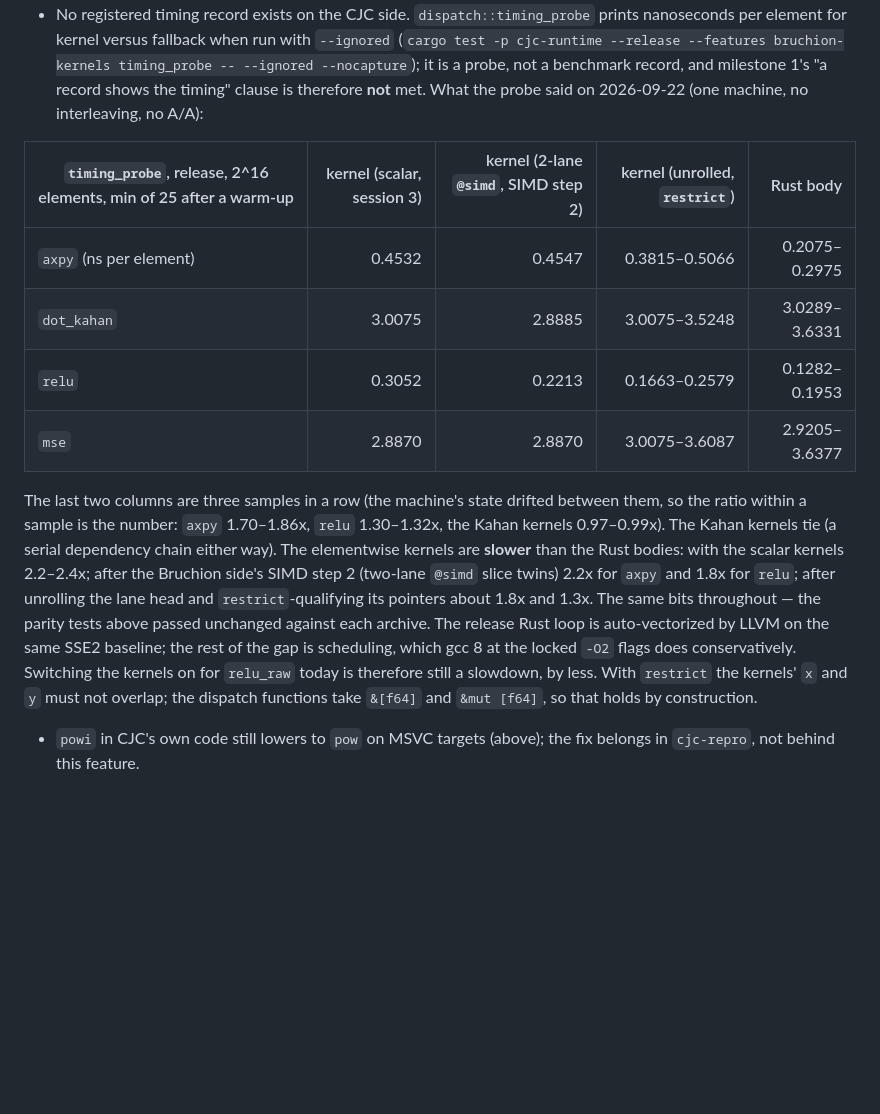
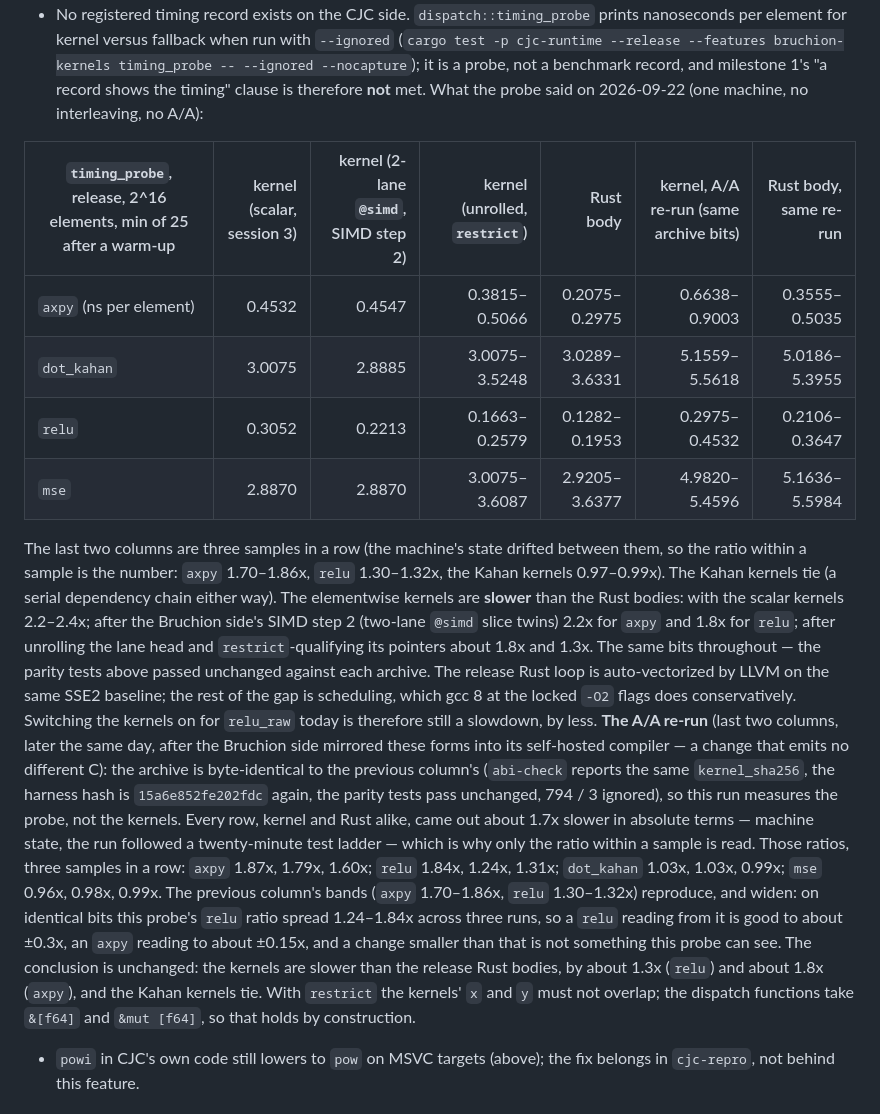
Before and after one commit to AdamEzzat1/CJC, a Markdown page: docs/bruchion-kernels.md, the part around the change. GitHub-like rendering; blank space fills up the shorter version.

Commit message:
bruchion-kernels: the probe re-run as an A/A on identical archive bits
The archive rebuilt after the Bruchion side's port mirror is byte-identical to the
previous one (same kernel_sha256, harness hash 15a6e852fe202fdc, parity 794 passed /
3 ignored), so this run measures the probe: every row came out about 1.7x slower in
absolute terms (machine state), and the within-sample ratios reproduce the previous
bands and widen them (relu 1.24-1.84x, axpy 1.60-1.87x, Kahan and mse ties). The
conclusion stands: about 1.3x (relu) and 1.8x (axpy) slower than the release Rust
bodies; a change smaller than the A/A spread is not something this probe can see.

Co-Authored-By: Claude Fable 5.1 <noreply@anthropic.com>

```diff
--- a/docs/bruchion-kernels.md
+++ b/docs/bruchion-kernels.md
@@ -134,12 +134,12 @@ On a GNU toolchain (Linux, MinGW) neither is needed and `build.rs` adds nothing.
   milestone 1's "a record shows the timing" clause is therefore **not** met. What
   the probe said on 2026-09-22 (one machine, no interleaving, no A/A):
 
-| `timing_probe`, release, 2^16 elements, min of 25 after a warm-up | kernel (scalar, session 3) | kernel (2-lane `@simd`, SIMD step 2) | kernel (unrolled, `restrict`) | Rust body |
-|---|---:|---:|---:|---:|
-| `axpy` (ns per element) | 0.4532 | 0.4547 | 0.3815–0.5066 | 0.2075–0.2975 |
-| `dot_kahan` | 3.0075 | 2.8885 | 3.0075–3.5248 | 3.0289–3.6331 |
-| `relu` | 0.3052 | 0.2213 | 0.1663–0.2579 | 0.1282–0.1953 |
-| `mse` | 2.8870 | 2.8870 | 3.0075–3.6087 | 2.9205–3.6377 |
+| `timing_probe`, release, 2^16 elements, min of 25 after a warm-up | kernel (scalar, session 3) | kernel (2-lane `@simd`, SIMD step 2) | kernel (unrolled, `restrict`) | Rust body | kernel, A/A re-run (same archive bits) | Rust body, same re-run |
+|---|---:|---:|---:|---:|---:|---:|
+| `axpy` (ns per element) | 0.4532 | 0.4547 | 0.3815–0.5066 | 0.2075–0.2975 | 0.6638–0.9003 | 0.3555–0.5035 |
+| `dot_kahan` | 3.0075 | 2.8885 | 3.0075–3.5248 | 3.0289–3.6331 | 5.1559–5.5618 | 5.0186–5.3955 |
+| `relu` | 0.3052 | 0.2213 | 0.1663–0.2579 | 0.1282–0.1953 | 0.2975–0.4532 | 0.2106–0.3647 |
+| `mse` | 2.8870 | 2.8870 | 3.0075–3.6087 | 2.9205–3.6377 | 4.9820–5.4596 | 5.1636–5.5984 |
 
   The last two columns are three samples in a row (the machine's state drifted
   between them, so the ratio within a sample is the number: `axpy` 1.70–1.86x,
@@ -153,6 +153,22 @@ On a GNU toolchain (Linux, MinGW) neither is needed and `build.rs` adds nothing.
   same SSE2 baseline; the rest of the gap is scheduling, which gcc 8 at the locked
   `-O2` flags does conservatively. Switching the kernels on for `relu_raw` today
   is therefore still a slowdown, by less.
+  **The A/A re-run** (last two columns, later the same day, after the Bruchion side
+  mirrored these forms into its self-hosted compiler — a change that emits no
+  different C): the archive is byte-identical to the previous column's
+  (`abi-check` reports the same `kernel_sha256`, the harness hash is
+  `15a6e852fe202fdc` again, the parity tests pass unchanged, 794 / 3 ignored), so
+  this run measures the probe, not the kernels. Every row, kernel and Rust alike,
+  came out about 1.7x slower in absolute terms — machine state, the run followed a
+  twenty-minute test ladder — which is why only the ratio within a sample is read.
+  Those ratios, three samples in a row: `axpy` 1.87x, 1.79x, 1.60x; `relu` 1.84x,
+  1.24x, 1.31x; `dot_kahan` 1.03x, 1.03x, 0.99x; `mse` 0.96x, 0.98x, 0.99x. The
+  previous column's bands (`axpy` 1.70–1.86x, `relu` 1.30–1.32x) reproduce, and
+  widen: on identical bits this probe's `relu` ratio spread 1.24–1.84x across three
+  runs, so a `relu` reading from it is good to about ±0.3x, an `axpy` reading to
+  about ±0.15x, and a change smaller than that is not something this probe can see.
+  The conclusion is unchanged: the kernels are slower than the release Rust bodies,
+  by about 1.3x (`relu`) and about 1.8x (`axpy`), and the Kahan kernels tie.
   With `restrict` the kernels' `x` and `y` must not overlap; the dispatch
   functions take `&[f64]` and `&mut [f64]`, so that holds by construction.
 - `powi` in CJC's own code still lowers to `pow` on MSVC targets (above); the fix
```
